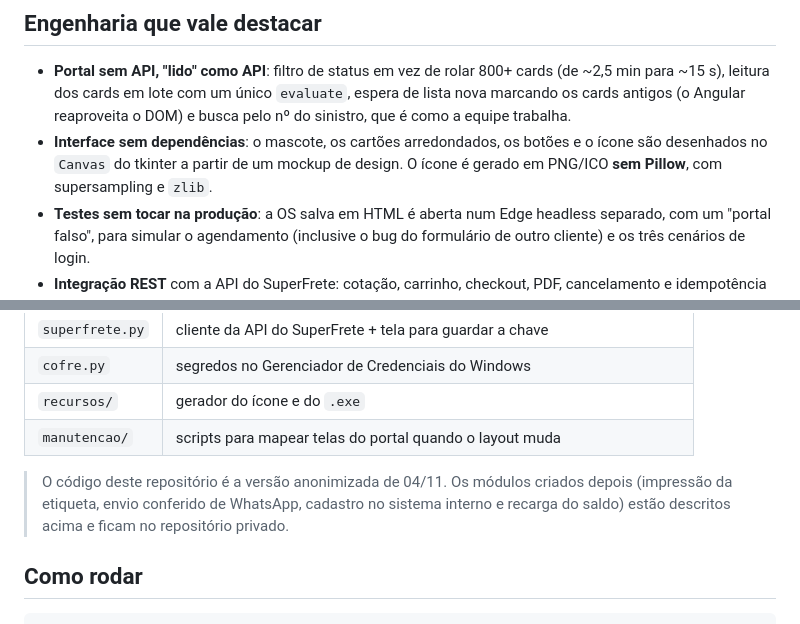
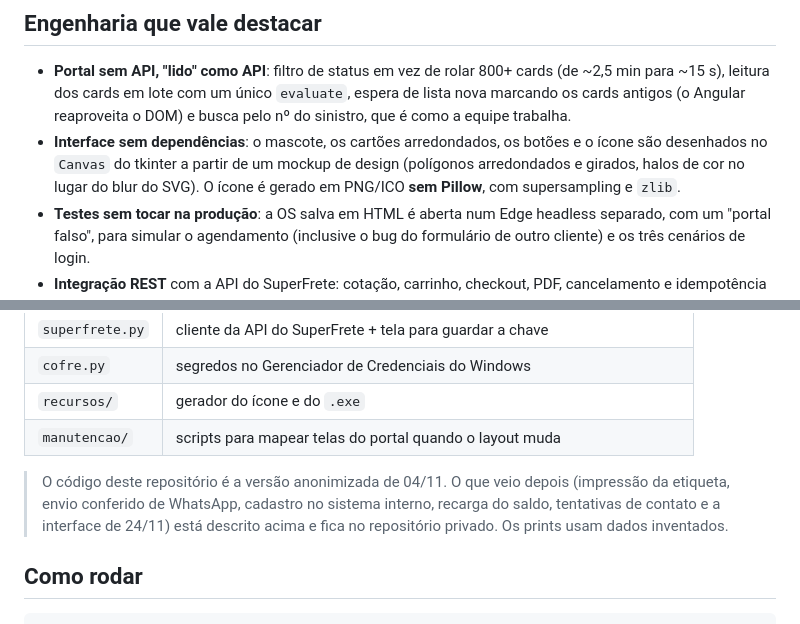
Before and after one commit to sauleromorales/robo-prestador, a Markdown page: README.md, 2 parts joined by grey strips. Drawn GitHub-style.

```diff
--- a/README.md
+++ b/README.md
@@ -287,7 +311,8 @@ stateDiagram-v2
   lista nova marcando os cards antigos (o Angular reaproveita o DOM) e busca pelo nº do
   sinistro, que é como a equipe trabalha.
 - **Interface sem dependências**: o mascote, os cartões arredondados, os botões e o ícone
-  são desenhados no `Canvas` do tkinter a partir de um mockup de design. O ícone é gerado
+  são desenhados no `Canvas` do tkinter a partir de um mockup de design (polígonos
+  arredondados e girados, halos de cor no lugar do blur do SVG). O ícone é gerado
   em PNG/ICO **sem Pillow**, com supersampling e `zlib`.
 - **Testes sem tocar na produção**: a OS salva em HTML é aberta num Edge headless separado,
   com um "portal falso", para simular o agendamento (inclusive o bug do formulário de outro
@@ -318,9 +343,10 @@ Mermaid para a documentação.
 | `recursos/` | gerador do ícone e do `.exe` |
 | `manutencao/` | scripts para mapear telas do portal quando o layout muda |
 
-> O código deste repositório é a versão anonimizada de 04/11. Os módulos criados depois
-> (impressão da etiqueta, envio conferido de WhatsApp, cadastro no sistema interno e
-> recarga do saldo) estão descritos acima e ficam no repositório privado.
+> O código deste repositório é a versão anonimizada de 04/11. O que veio depois (impressão
+> da etiqueta, envio conferido de WhatsApp, cadastro no sistema interno, recarga do saldo,
+> tentativas de contato e a interface de 24/11) está descrito acima e fica no repositório
+> privado. Os prints usam dados inventados.
 
 ## Como rodar
 
```
Also changed, not shown: other parts of README.md (+28 -4 lines), docs/img/janela-balcao.png (added), docs/img/janela-pos-conserto.png, docs/img/janela-tarefas.png, docs/img/janela-tudo-em-dia.png (deleted), docs/img/robozinho-estados.png.
